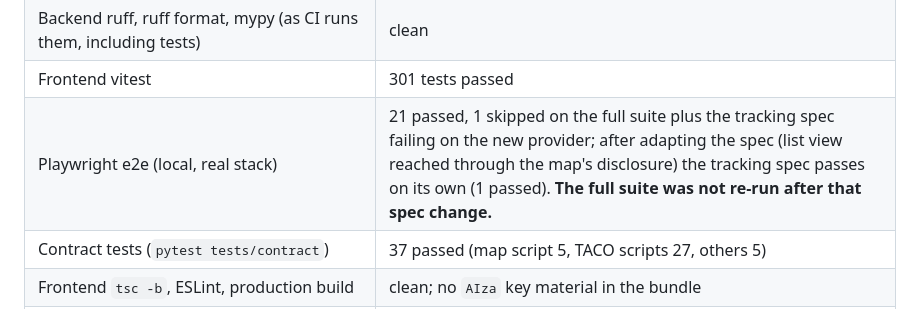
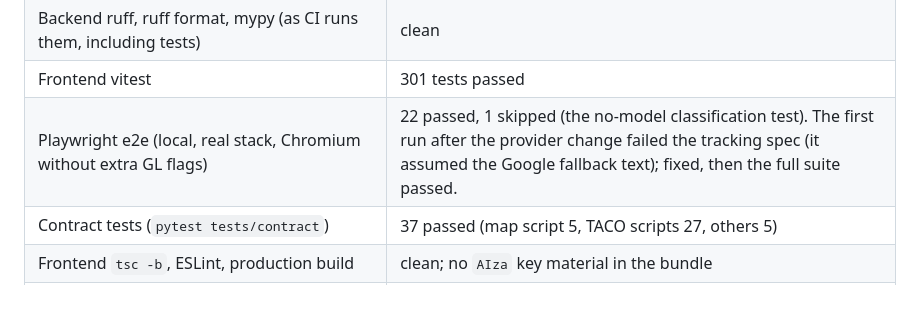
Before and after one commit to chetan804/EcoMind-AI, a Markdown page: docs/project-completion/IMPLEMENTATION_STATUS.md, the part around the change. Rendered like a GitHub page.

Commit message:
Status: final local e2e result
Co-authored-by: arena-agent <297053741+arena-agent@users.noreply.github.com>

```diff
--- a/docs/project-completion/IMPLEMENTATION_STATUS.md
+++ b/docs/project-completion/IMPLEMENTATION_STATUS.md
@@ -29,7 +29,7 @@ Latest local results on this branch (run in this sandbox; remote CI is reported
 | Backend pytest (real PostgreSQL 16.2) | 623 passed, 1 skipped (the classification parity test needs the git-ignored model artifact); one more test (transport scheme guard) was added after that run and passes in the re-run of the affected files (58 passed) |
 | Backend ruff, ruff format, mypy (as CI runs them, including tests) | clean |
 | Frontend vitest | 301 tests passed |
-| Playwright e2e (local, real stack) | 21 passed, 1 skipped on the full suite plus the tracking spec failing on the new provider; after adapting the spec (list view reached through the map's disclosure) the tracking spec passes on its own (1 passed). **The full suite was not re-run after that spec change.** |
+| Playwright e2e (local, real stack, Chromium without extra GL flags) | 22 passed, 1 skipped (the no-model classification test). The first run after the provider change failed the tracking spec (it assumed the Google fallback text); fixed, then the full suite passed. |
 | Contract tests (`pytest tests/contract`) | 37 passed (map script 5, TACO scripts 27, others 5) |
 | Frontend `tsc -b`, ESLint, production build | clean; no `AIza` key material in the bundle |
 | Generated docs (data dictionary, ER diagram, route matrix) `--check` | up to date at `5542389` |
```
